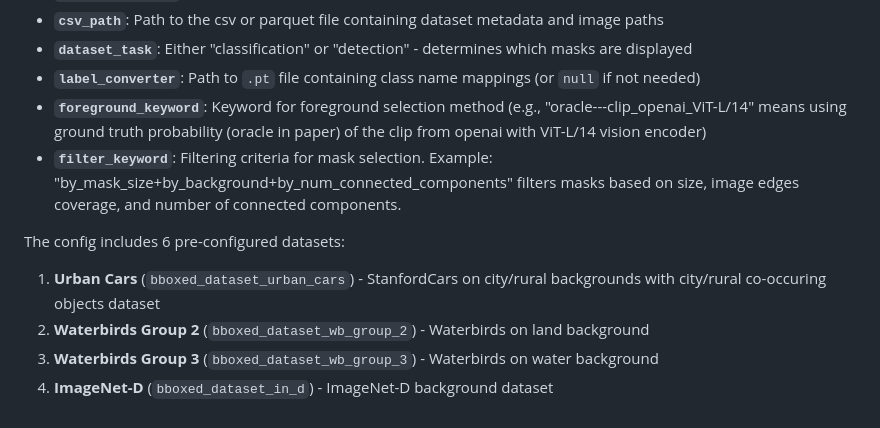
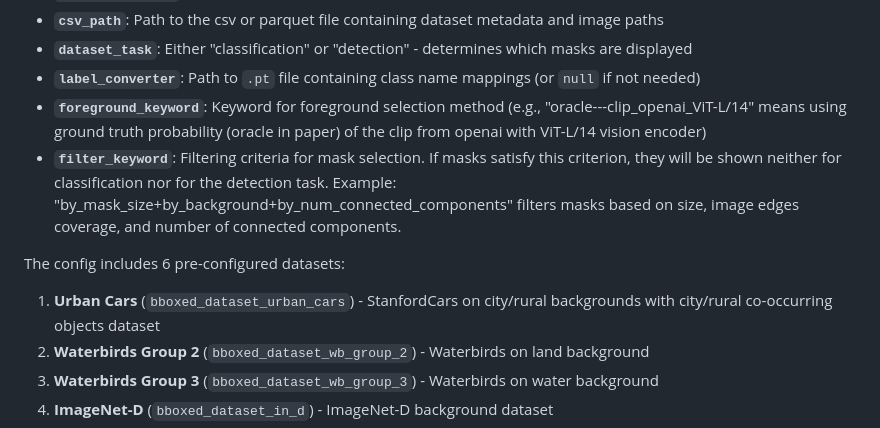
Before and after one commit to AlexanderRubinstein/OCCAM, a Markdown page: web_pipelines/show_dataset/README.md, the part around the change. Drawn GitHub-style.

```diff
--- a/web_pipelines/show_dataset/README.md
+++ b/web_pipelines/show_dataset/README.md
@@ -110,10 +110,10 @@ The `data_config.yaml` file defines multiple dataset configurations for the visu
 - **`dataset_task`**: Either "classification" or "detection" - determines which masks are displayed
 - **`label_converter`**: Path to `.pt` file containing class name mappings (or `null` if not needed)
 - **`foreground_keyword`**: Keyword for foreground selection method (e.g., "oracle---clip_openai_ViT-L/14" means using ground truth probability (oracle in paper) of the clip from openai with ViT-L/14 vision encoder)
-- **`filter_keyword`**: Filtering criteria for mask selection. Example: "by_mask_size+by_background+by_num_connected_components" filters masks based on size, image edges coverage, and number of connected components.
+- **`filter_keyword`**: Filtering criteria for mask selection. If masks satisfy this criterion, they will be shown neither for classification nor for the detection task. Example: "by_mask_size+by_background+by_num_connected_components" filters masks based on size, image edges coverage, and number of connected components.
 
 The config includes 6 pre-configured datasets:
-1. **Urban Cars** (`bboxed_dataset_urban_cars`) - StanfordCars on city/rural backgrounds with city/rural co-occuring objects dataset
+1. **Urban Cars** (`bboxed_dataset_urban_cars`) - StanfordCars on city/rural backgrounds with city/rural co-occurring objects dataset
 2. **Waterbirds Group 2** (`bboxed_dataset_wb_group_2`) - Waterbirds on land background
 3. **Waterbirds Group 3** (`bboxed_dataset_wb_group_3`) - Waterbirds on water background
 4. **ImageNet-D** (`bboxed_dataset_in_d`) - ImageNet-D background dataset
```
